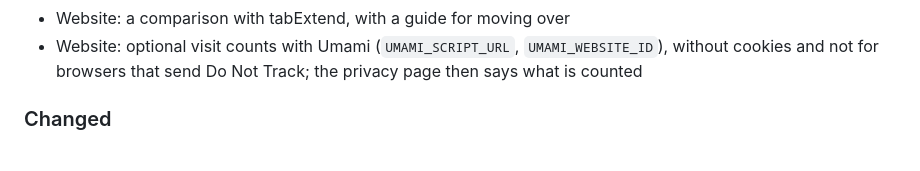
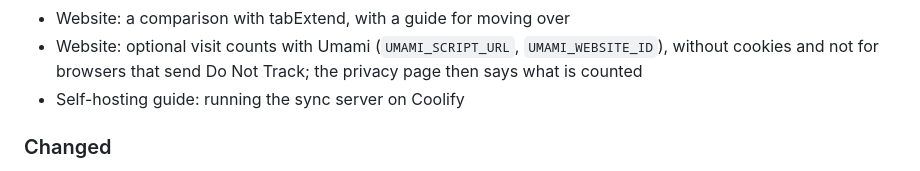
Before and after one commit to DontAskForAnything/tabcabin, a Markdown page: CHANGELOG.md, the part around the change. GitHub-like rendering.

```diff
--- a/CHANGELOG.md
+++ b/CHANGELOG.md
@@ -41,6 +41,7 @@ All notable changes to this project are documented here. The format follows
 - Website: a comparison with tabExtend, with a guide for moving over
 - Website: optional visit counts with Umami (`UMAMI_SCRIPT_URL`, `UMAMI_WEBSITE_ID`), without
   cookies and not for browsers that send Do Not Track; the privacy page then says what is counted
+- Self-hosting guide: running the sync server on Coolify
 
 ### Changed
 
```
Also changed, not shown: docs/self-hosting.md (+32 -0 lines).
